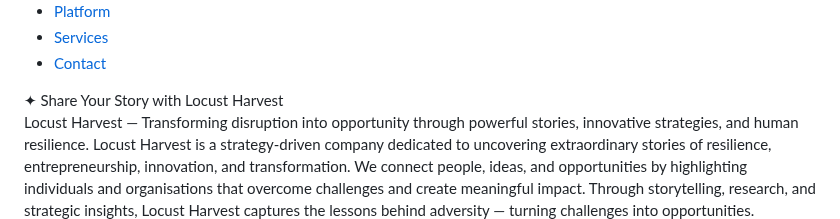
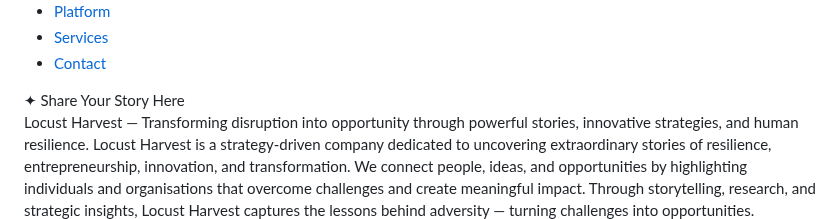
Before and after one commit to LocustHarvest/locustharvest.github.io, a Markdown page: README.md, the part around the change. GitHub-like rendering.

Commit message:
Update button text for story submission
Signed-off-by: LocustHarvest <locustharvest@outlook.com>

```diff
--- a/README.md
+++ b/README.md
@@ -402,7 +402,7 @@ font-size: clamp(1rem, 1.8vw, 1.4rem);
 
   <!-- SHARE YOUR STORY BUTTON -->
   <div class="story-cta-top">
-    <button class="btn-story" onclick="openStoryForm()">✦ Share Your Story with Locust Harvest</button>
+    <button class="btn-story" onclick="openStoryForm()">✦ Share Your Story Here</button>
   </div>
 
   <p class="hero-summary">Locust Harvest — Transforming disruption into opportunity through powerful stories, innovative strategies, and human resilience. Locust Harvest is a strategy-driven company dedicated to uncovering extraordinary stories of resilience, entrepreneurship, innovation, and transformation. We connect people, ideas, and opportunities by highlighting individuals and organisations that overcome challenges and create meaningful impact. Through storytelling, research, and strategic insights, Locust Harvest captures the lessons behind adversity — turning challenges into opportunities. <span class="hero-handle">@Plague2Profit</span></p>
```
